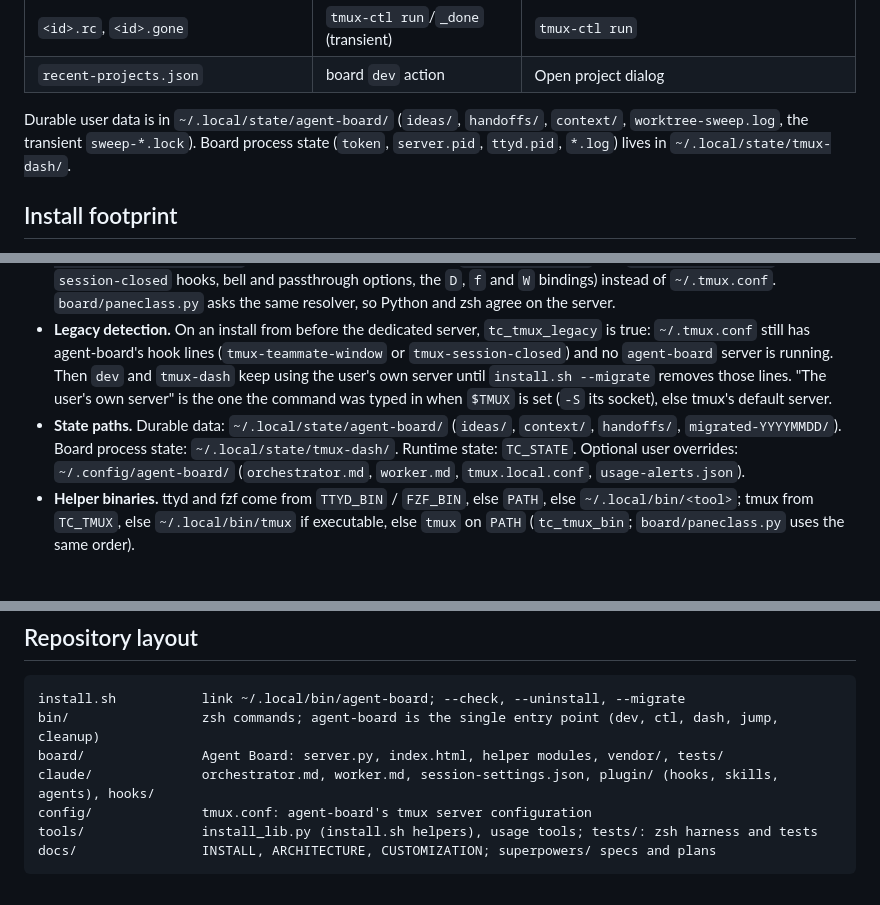
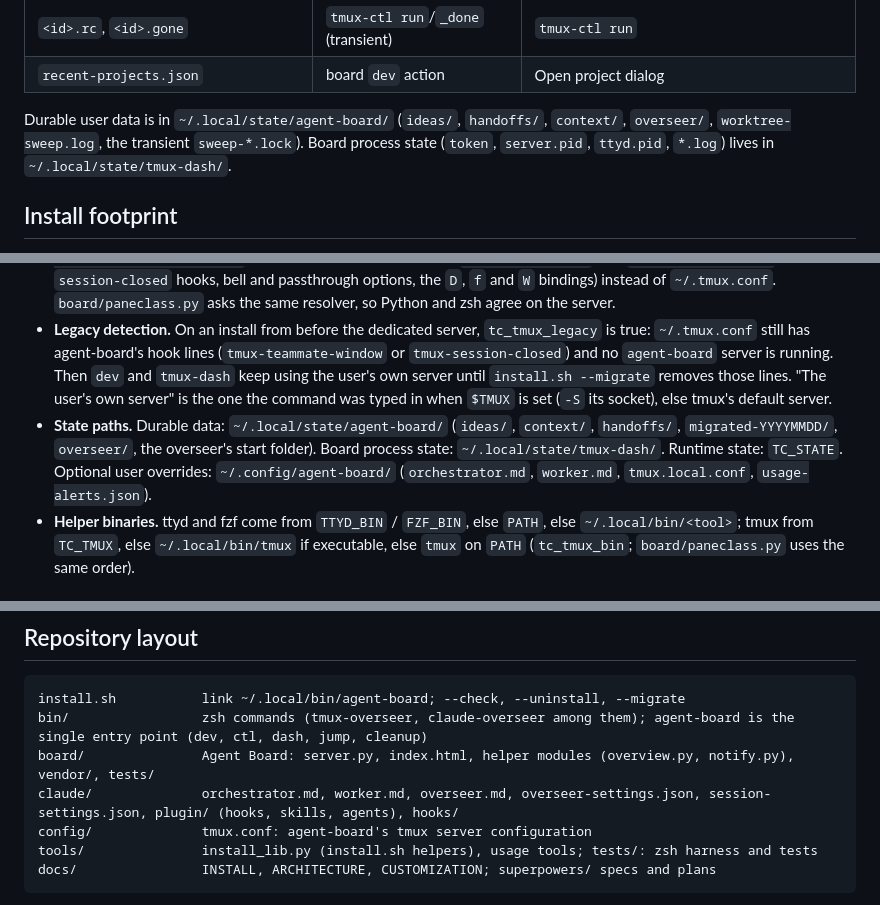
Before and after one commit to cisco-trkkn/agent-board, a Markdown page: docs/ARCHITECTURE.md, 3 parts joined by grey strips. GitHub-like rendering.

````diff
--- a/docs/ARCHITECTURE.md
+++ b/docs/ARCHITECTURE.md
@@ -270,7 +270,7 @@ Runtime state lives in `TC_STATE`, default `${TMPDIR:-/tmp}/tmux-ctl-$UID/`. It
 | `<id>.rc`, `<id>.gone` | `tmux-ctl run`/`_done` (transient) | `tmux-ctl run` |
 | `recent-projects.json` | board `dev` action | Open project dialog |
 
-Durable user data is in `~/.local/state/agent-board/` (`ideas/`, `handoffs/`, `context/`, `worktree-sweep.log`, the transient `sweep-*.lock`). Board process state (`token`, `server.pid`, `ttyd.pid`, `*.log`) lives in `~/.local/state/tmux-dash/`.
+Durable user data is in `~/.local/state/agent-board/` (`ideas/`, `handoffs/`, `context/`, `overseer/`, `worktree-sweep.log`, the transient `sweep-*.lock`). Board process state (`token`, `server.pid`, `ttyd.pid`, `*.log`) lives in `~/.local/state/tmux-dash/`.
 
 ## Install footprint
 
@@ -279,7 +279,7 @@ Durable user data is in `~/.local/state/agent-board/` (`ideas/`, `handoffs/`, `c
 - **Claude Code.** Every Claude agent-board starts (the lead via `claude-orchestrator`, workers via `tmux-ctl agent`) gets `--settings <clone>/claude/session-settings.json` and `--plugin-dir <clone>/claude/plugin` from `bin/_ab_claude.zsh`, so the hooks, skills and agent types exist only in those sessions. Teammates get the lead's own `--settings` and `--plugin-dir` flags from Claude Code; the tmux session environment carries only `PATH` and `AGENT_BOARD_REPO`, which `claude-orchestrator` sets on the session. `~/.claude` is never written, except by `install.sh --migrate`, which removes what the earlier global install left there.
 - **tmux.** `bin/_tc_bins.zsh` is the one resolver for the tmux command. Its order, first match wins: `TMUX_DASH_TMUX_ARGS`; the server named by `$TMUX` (hooks, `tmux-ctl`, the tests; skipped by the entry points `dev` and `tmux-dash`, which always use agent-board's server); otherwise `tmux -L ${AGENT_BOARD_TMUX_SOCKET:-agent-board} -f <clone>/config/tmux.conf`. A server started that way loads `config/tmux.conf` (the `after-split-window` and `session-closed` hooks, bell and passthrough options, the `D`, `f` and `W` bindings) instead of `~/.tmux.conf`. `board/paneclass.py` asks the same resolver, so Python and zsh agree on the server.
 - **Legacy detection.** On an install from before the dedicated server, `tc_tmux_legacy` is true: `~/.tmux.conf` still has agent-board's hook lines (`tmux-teammate-window` or `tmux-session-closed`) and no `agent-board` server is running. Then `dev` and `tmux-dash` keep using the user's own server until `install.sh --migrate` removes those lines. "The user's own server" is the one the command was typed in when `$TMUX` is set (`-S` its socket), else tmux's default server.
-- **State paths.** Durable data: `~/.local/state/agent-board/` (`ideas/`, `context/`, `handoffs/`, `migrated-YYYYMMDD/`). Board process state: `~/.local/state/tmux-dash/`. Runtime state: `TC_STATE`. Optional user overrides: `~/.config/agent-board/` (`orchestrator.md`, `worker.md`, `tmux.local.conf`, `usage-alerts.json`).
+- **State paths.** Durable data: `~/.local/state/agent-board/` (`ideas/`, `context/`, `handoffs/`, `migrated-YYYYMMDD/`, `overseer/`, the overseer's start folder). Board process state: `~/.local/state/tmux-dash/`. Runtime state: `TC_STATE`. Optional user overrides: `~/.config/agent-board/` (`orchestrator.md`, `worker.md`, `tmux.local.conf`, `usage-alerts.json`).
 - **Helper binaries.** ttyd and fzf come from `TTYD_BIN` / `FZF_BIN`, else `PATH`, else `~/.local/bin/<tool>`; tmux from `TC_TMUX`, else `~/.local/bin/tmux` if executable, else `tmux` on `PATH` (`tc_tmux_bin`; `board/paneclass.py` uses the same order).
 
 ## Tests
@@ -296,9 +296,9 @@ Hook tests feed captured Claude hook JSON from `tools/tests/fixtures/`. Each zsh
 
 ```
 install.sh           link ~/.local/bin/agent-board; --check, --uninstall, --migrate
-bin/                 zsh commands; agent-board is the single entry point (dev, ctl, dash, jump, cleanup)
-board/               Agent Board: server.py, index.html, helper modules, vendor/, tests/
-claude/              orchestrator.md, worker.md, session-settings.json, plugin/ (hooks, skills, agents), hooks/
+bin/                 zsh commands (tmux-overseer, claude-overseer among them); agent-board is the single entry point (dev, ctl, dash, jump, cleanup)
+board/               Agent Board: server.py, index.html, helper modules (overview.py, notify.py), vendor/, tests/
+claude/              orchestrator.md, worker.md, overseer.md, overseer-settings.json, session-settings.json, plugin/ (hooks, skills, agents), hooks/
 config/              tmux.conf: agent-board's tmux server configuration
 tools/               install_lib.py (install.sh helpers), usage tools; tests/: zsh harness and tests
 docs/                INSTALL, ARCHITECTURE, CUSTOMIZATION; superpowers/ specs and plans
````
Also changed, not shown: other parts of docs/ARCHITECTURE.md (+1 -1 lines), docs/INSTALL.md (+1 -1 lines).
